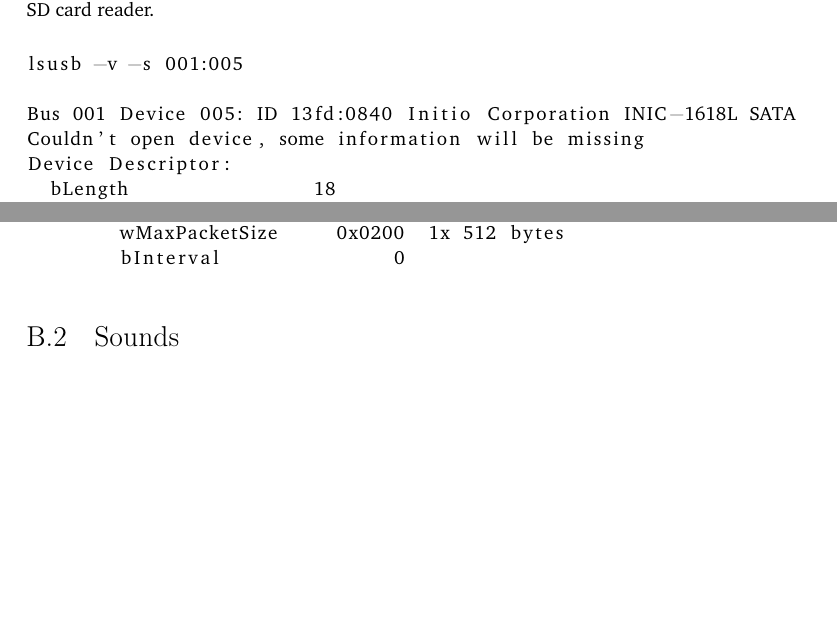
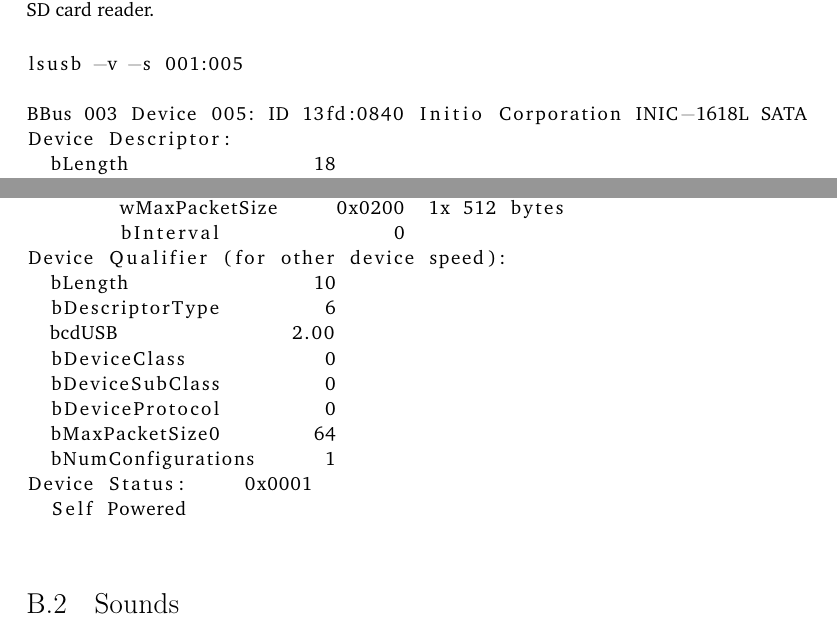
Before and after one commit to YongBinnnnnnnnnnnnnnnnnnnnnnnnnnnnnnnnn/hood, a LaTeX thesis (paper/paper.tex): two parts of pages 74 and 75 of 80, joined at a grey line, cut so that both start at the same text, the shorter picture padded with empty space. Compiled offline with pdfLaTeX.

Commit message:
Update paper.tex

```diff
--- a/paper/paper.tex
+++ b/paper/paper.tex
@@ -1010,8 +1010,7 @@
 \begin{lstlisting}{language={}}
 lsusb -v -s 001:005
 
-Bus 001 Device 005: ID 13fd:0840 Initio Corporation INIC-1618L SATA
-Couldn't open device, some information will be missing
+BBus 003 Device 005: ID 13fd:0840 Initio Corporation INIC-1618L SATA
 Device Descriptor:
   bLength                18
   bDescriptorType         1
@@ -1067,6 +1066,18 @@
           Usage Type               Data
         wMaxPacketSize     0x0200  1x 512 bytes
         bInterval               0
+Device Qualifier (for other device speed):
+  bLength                10
+  bDescriptorType         6
+  bcdUSB               2.00
+  bDeviceClass            0
+  bDeviceSubClass         0
+  bDeviceProtocol         0
+  bMaxPacketSize0        64
+  bNumConfigurations      1
+Device Status:     0x0001
+  Self Powered
+
 \end{lstlisting}
 
 \section{Sounds}
```
